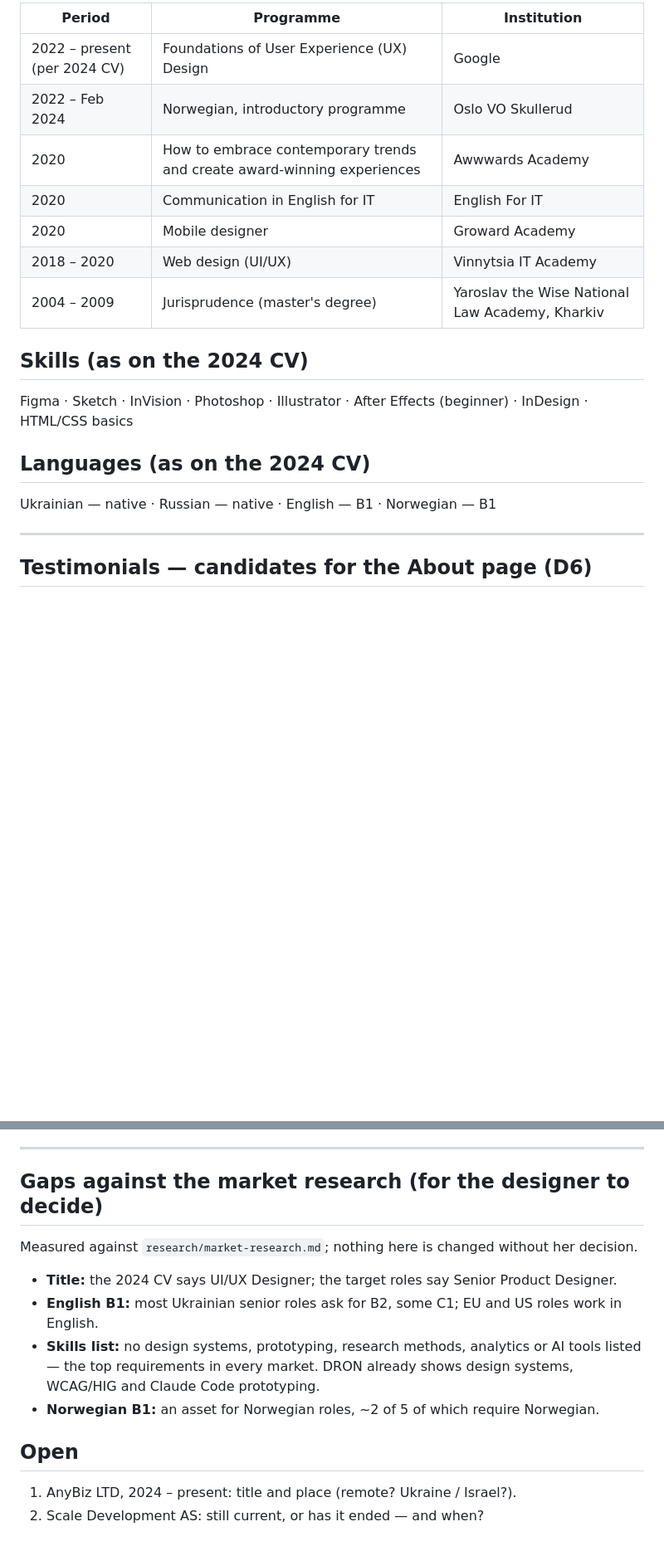
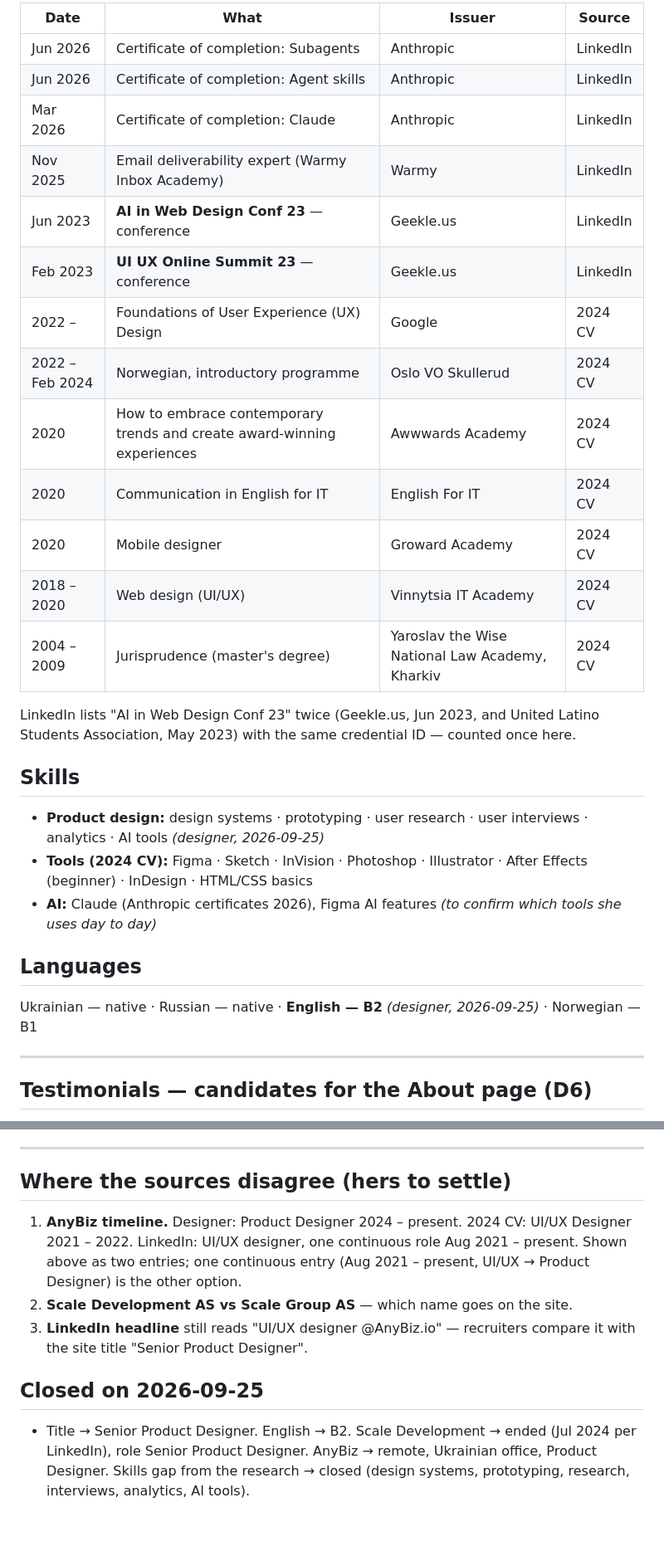
Before and after one commit to OlenkaBozhenko/PORTFOLIO, a Markdown page: cv.md, 2 parts joined by grey strips. Shown at 83% size. Drawn GitHub-style; blank space fills up the shorter version.

Commit message:
CV: Senior Product Designer, B2 English, LinkedIn experience and certificates, About draft
Co-Authored-By: Claude Opus 5.5 (1M context) <noreply@anthropic.com>

```diff
--- a/cv.md
+++ b/cv.md
@@ -41,19 +64,29 @@ Freelance and side projects named in the reference letters:
 
-| Period | Programme | Institution |
-|---|---|---|
-| 2022 – present (per 2024 CV) | Foundations of User Experience (UX) Design | Google |
-| 2022 – Feb 2024 | Norwegian, introductory programme | Oslo VO Skullerud |
-| 2020 | How to embrace contemporary trends and create award-winning experiences | Awwwards Academy |
-| 2020 | Communication in English for IT | English For IT |
-| 2020 | Mobile designer | Groward Academy |
-| 2018 – 2020 | Web design (UI/UX) | Vinnytsia IT Academy |
-| 2004 – 2009 | Jurisprudence (master's degree) | Yaroslav the Wise National Law Academy, Kharkiv |
+| Date | What | Issuer | Source |
+|---|---|---|---|
+| Jun 2026 | Certificate of completion: Subagents | Anthropic | LinkedIn |
+| Jun 2026 | Certificate of completion: Agent skills | Anthropic | LinkedIn |
+| Mar 2026 | Certificate of completion: Claude | Anthropic | LinkedIn |
+| Nov 2025 | Email deliverability expert (Warmy Inbox Academy) | Warmy | LinkedIn |
+| Jun 2023 | **AI in Web Design Conf 23** — conference | Geekle.us | LinkedIn |
+| Feb 2023 | **UI UX Online Summit 23** — conference | Geekle.us | LinkedIn |
+| 2022 – | Foundations of User Experience (UX) Design | Google | 2024 CV |
+| 2022 – Feb 2024 | Norwegian, introductory programme | Oslo VO Skullerud | 2024 CV |
+| 2020 | How to embrace contemporary trends and create award-winning experiences | Awwwards Academy | 2024 CV |
+| 2020 | Communication in English for IT | English For IT | 2024 CV |
+| 2020 | Mobile designer | Groward Academy | 2024 CV |
+| 2018 – 2020 | Web design (UI/UX) | Vinnytsia IT Academy | 2024 CV |
+| 2004 – 2009 | Jurisprudence (master's degree) | Yaroslav the Wise National Law Academy, Kharkiv | 2024 CV |
 
-## Skills (as on the 2024 CV)
-Figma · Sketch · InVision · Photoshop · Illustrator · After Effects (beginner) · InDesign · HTML/CSS basics
+LinkedIn lists "AI in Web Design Conf 23" twice (Geekle.us, Jun 2023, and United Latino Students Association, May 2023) with the same credential ID — counted once here.
 
-## Languages (as on the 2024 CV)
-Ukrainian — native · Russian — native · English — B1 · Norwegian — B1
+## Skills
+- **Product design:** design systems · prototyping · user research · user interviews · analytics · AI tools *(designer, 2026-09-25)*
+- **Tools (2024 CV):** Figma · Sketch · InVision · Photoshop · Illustrator · After Effects (beginner) · InDesign · HTML/CSS basics
+- **AI:** Claude (Anthropic certificates 2026), Figma AI features *(to confirm which tools she uses day to day)*
+
+## Languages
+Ukrainian — native · Russian — native · **English — B2** *(designer, 2026-09-25)* · Norwegian — B1
 
 ---
 
@@ -73,13 +106,10 @@ Both letters are attached to the 2024 CV PDF, written in Norwegian. English tran
 
 ---
 
-## Gaps against the market research (for the designer to decide)
-Measured against `research/market-research.md`; nothing here is changed without her decision.
-- **Title:** the 2024 CV says UI/UX Designer; the target roles say Senior Product Designer.
-- **English B1:** most Ukrainian senior roles ask for B2, some C1; EU and US roles work in English.
-- **Skills list:** no design systems, prototyping, research methods, analytics or AI tools listed — the top requirements in every market. DRON already shows design systems, WCAG/HIG and Claude Code prototyping.
-- **Norwegian B1:** an asset for Norwegian roles, ~2 of 5 of which require Norwegian.
+## Where the sources disagree (hers to settle)
+1. **AnyBiz timeline.** Designer: Product Designer 2024 – present. 2024 CV: UI/UX Designer 2021 – 2022. LinkedIn: UI/UX designer, one continuous role Aug 2021 – present. Shown above as two entries; one continuous entry (Aug 2021 – present, UI/UX → Product Designer) is the other option.
+2. **Scale Development AS vs Scale Group AS** — which name goes on the site.
+3. **LinkedIn headline** still reads "UI/UX designer @AnyBiz.io" — recruiters compare it with the site title "Senior Product Designer".
 
-## Open
-1. AnyBiz LTD, 2024 – present: title and place (remote? Ukraine / Israel?).
-2. Scale Development AS: still current, or has it ended — and when?
+## Closed on 2026-09-25
+- Title → Senior Product Designer. English → B2. Scale Development → ended (Jul 2024 per LinkedIn), role Senior Product Designer. AnyBiz → remote, Ukrainian office, Product Designer. Skills gap from the research → closed (design systems, prototyping, research, interviews, analytics, AI tools).
```
Also changed, not shown: other parts of cv.md (+41 -18 lines).
